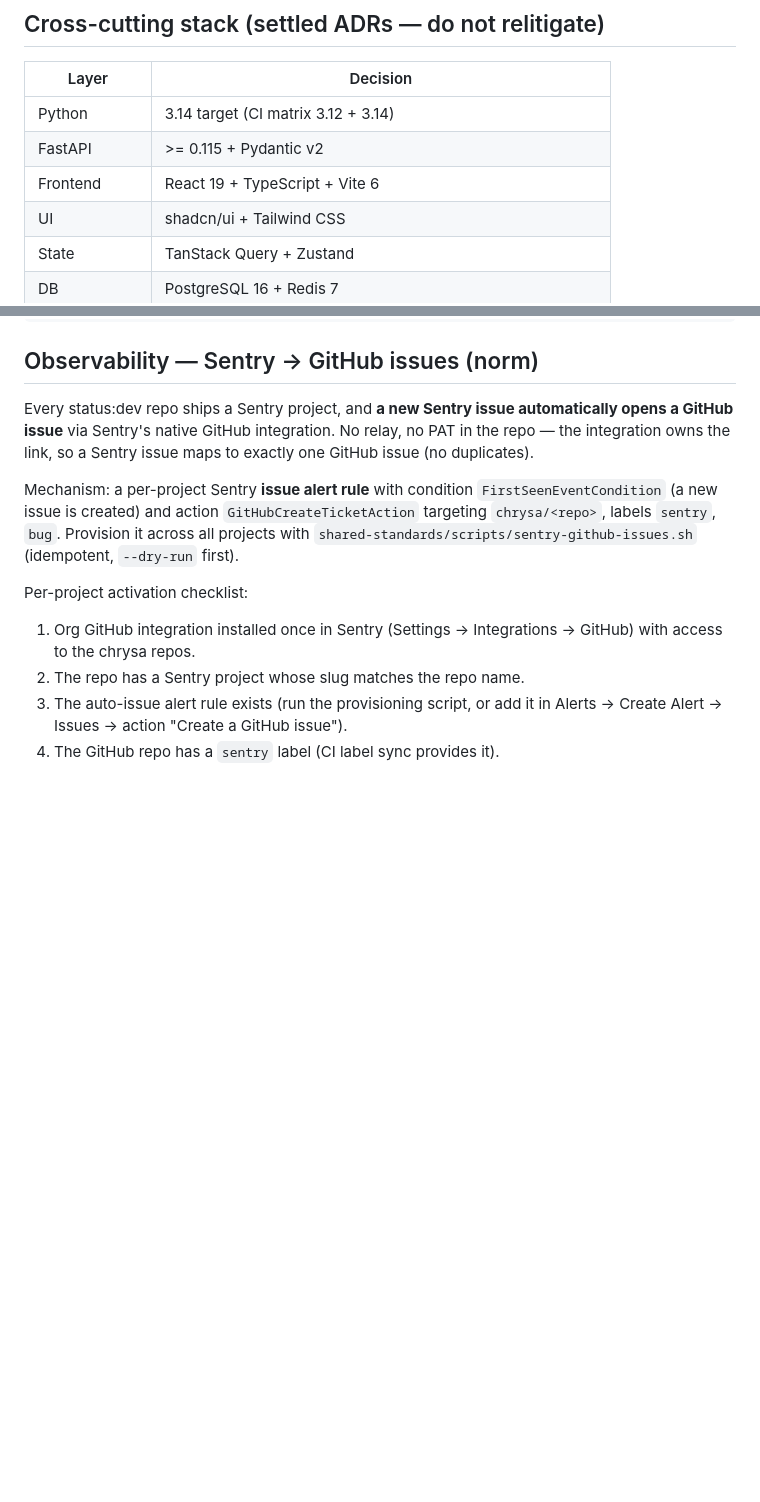
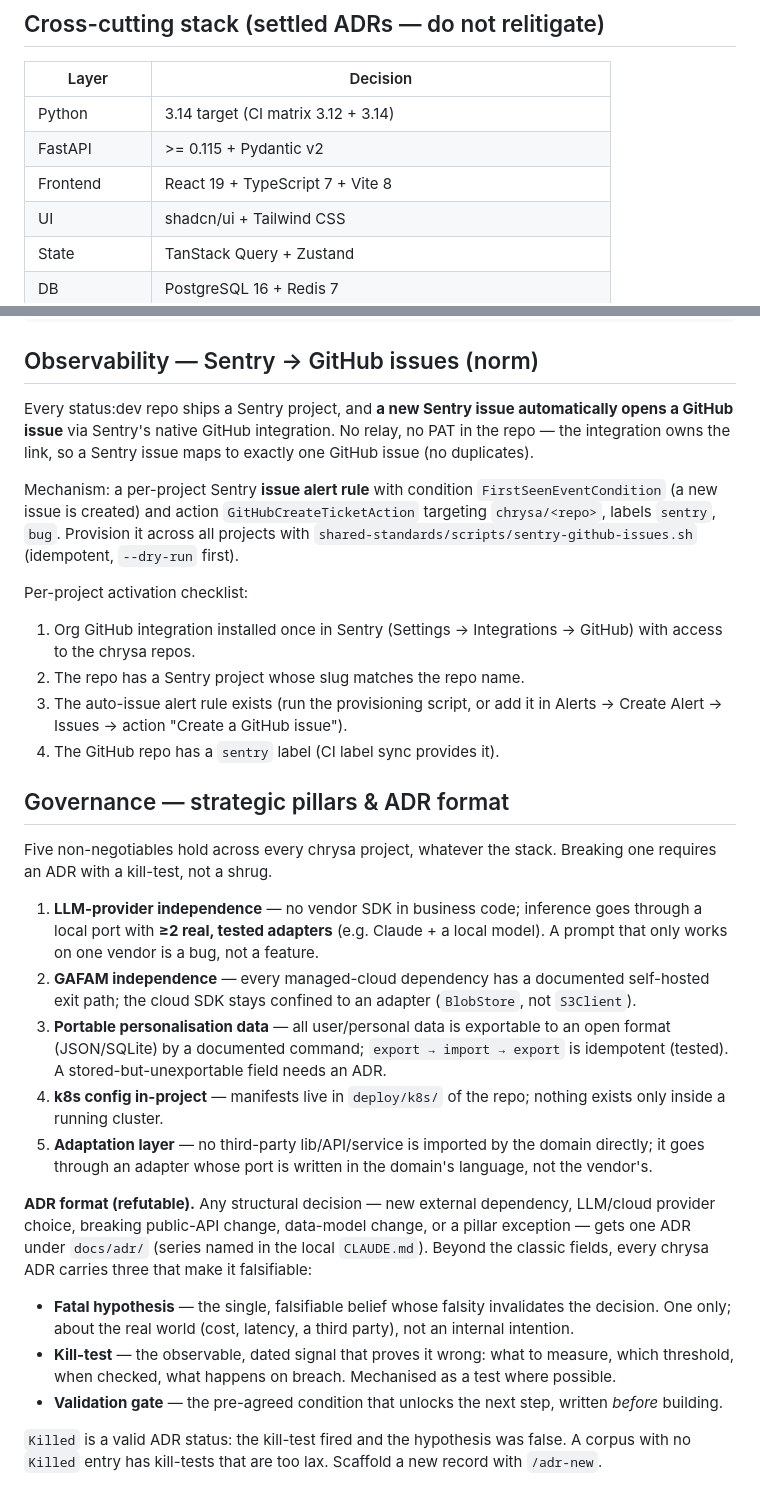
Before and after one commit to chrysa/django-query-optimizer-vscode, a Markdown page: .chrysa/STANDARDS.md, 2 parts joined by grey strips. GitHub-like rendering; blank space fills up the shorter version.

Commit message:
chore: sync chrysa shared standards (#87)
Co-authored-by: chrysa <733170+chrysa@users.noreply.github.com>

```diff
--- a/.chrysa/STANDARDS.md
+++ b/.chrysa/STANDARDS.md
@@ -17,7 +17,7 @@ local `CLAUDE.md`; this file is the shared baseline imported by it.
 |------------------|----------------------------------------------------------------|
 | Python           | 3.14 target (CI matrix 3.12 + 3.14)                            |
 | FastAPI          | >= 0.115 + Pydantic v2                                          |
-| Frontend         | React 19 + TypeScript + Vite 6                                  |
+| Frontend         | React 19 + TypeScript 7 + Vite 8                                |
 | UI               | shadcn/ui + Tailwind CSS                                        |
 | State            | TanStack Query + Zustand                                        |
 | DB               | PostgreSQL 16 + Redis 7                                         |
@@ -121,3 +121,36 @@ Per-project activation checklist:
 3. The auto-issue alert rule exists (run the provisioning script, or add it in
    Alerts → Create Alert → Issues → action "Create a GitHub issue").
 4. The GitHub repo has a `sentry` label (CI label sync provides it).
+
+## Governance — strategic pillars & ADR format
+
+Five non-negotiables hold across every chrysa project, whatever the stack. Breaking one
+requires an ADR with a kill-test, not a shrug.
+
+1. **LLM-provider independence** — no vendor SDK in business code; inference goes through a
+   local port with **≥2 real, tested adapters** (e.g. Claude + a local model). A prompt that
+   only works on one vendor is a bug, not a feature.
+2. **GAFAM independence** — every managed-cloud dependency has a documented self-hosted exit
+   path; the cloud SDK stays confined to an adapter (`BlobStore`, not `S3Client`).
+3. **Portable personalisation data** — all user/personal data is exportable to an open format
+   (JSON/SQLite) by a documented command; `export → import → export` is idempotent (tested).
+   A stored-but-unexportable field needs an ADR.
+4. **k8s config in-project** — manifests live in `deploy/k8s/` of the repo; nothing exists
+   only inside a running cluster.
+5. **Adaptation layer** — no third-party lib/API/service is imported by the domain directly;
+   it goes through an adapter whose port is written in the domain's language, not the vendor's.
+
+**ADR format (refutable).** Any structural decision — new external dependency, LLM/cloud
+provider choice, breaking public-API change, data-model change, or a pillar exception — gets
+one ADR under `docs/adr/` (series named in the local `CLAUDE.md`). Beyond the classic fields,
+every chrysa ADR carries three that make it falsifiable:
+
+- **Fatal hypothesis** — the single, falsifiable belief whose falsity invalidates the decision.
+  One only; about the real world (cost, latency, a third party), not an internal intention.
+- **Kill-test** — the observable, dated signal that proves it wrong: what to measure, which
+  threshold, when checked, what happens on breach. Mechanised as a test where possible.
+- **Validation gate** — the pre-agreed condition that unlocks the next step, written *before*
+  building.
+
+`Killed` is a valid ADR status: the kill-test fired and the hypothesis was false. A corpus with
+no `Killed` entry has kill-tests that are too lax. Scaffold a new record with `/adr-new`.
```
Also changed, not shown: .claude/commands/adr-new.md (added, +47 -0 lines).
